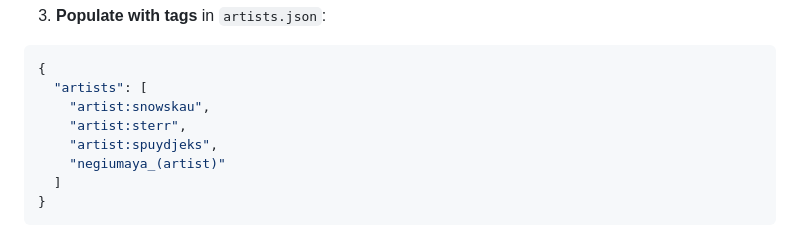
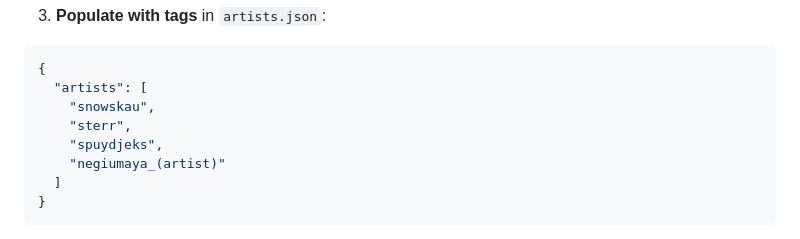
Before and after one commit to aswerkljh/esix-e621-tag-checker, a Markdown page: README.md, the part around the change. Rendered like a GitHub page.

Commit message:
Readme cleanup

````diff
--- a/README.md
+++ b/README.md
@@ -75,9 +75,9 @@ self.config = {
 ```json
 {
   "artists": [
-    "artist:snowskau",
-    "artist:sterr",
-    "artist:spuydjeks",
+    "snowskau",
+    "sterr",
+    "spuydjeks",
     "negiumaya_(artist)"
   ]
 }
````
